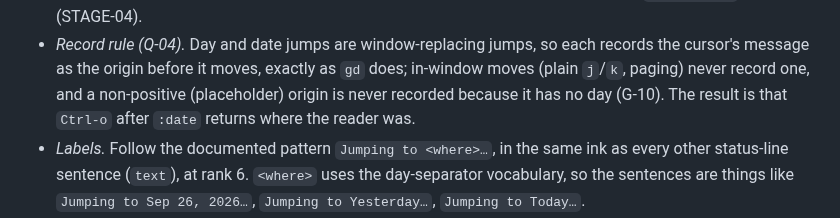
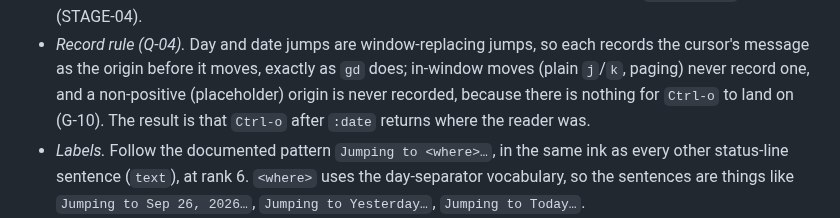
Before and after one commit to curedbylethe/televim, a Markdown page: DESIGN.md, the part around the change. GitHub-like rendering.

```diff
--- a/DESIGN.md
+++ b/DESIGN.md
@@ -968,7 +968,8 @@ harder to aim and un-Vim-like.
 - *Record rule (Q-04).* Day and date jumps are window-replacing jumps, so each
   records the cursor's message as the origin before it moves, exactly as `gd` does;
   in-window moves (plain `j`/`k`, paging) never record one, and a non-positive
-  (placeholder) origin is never recorded because it has no day (G-10). The result is that `Ctrl-o` after
+  (placeholder) origin is never recorded, because there is nothing for `Ctrl-o`
+  to land on (G-10). The result is that `Ctrl-o` after
   `:date` returns where the reader was.
 - *Labels.* Follow the documented pattern `Jumping to <where>…`, in the same ink as
   every other status-line sentence (`text`), at rank 6. `<where>` uses the
```
Also changed, not shown: docs/architecture.md (+2 -1 lines), docs/decisions.md (+5 -3 lines).
